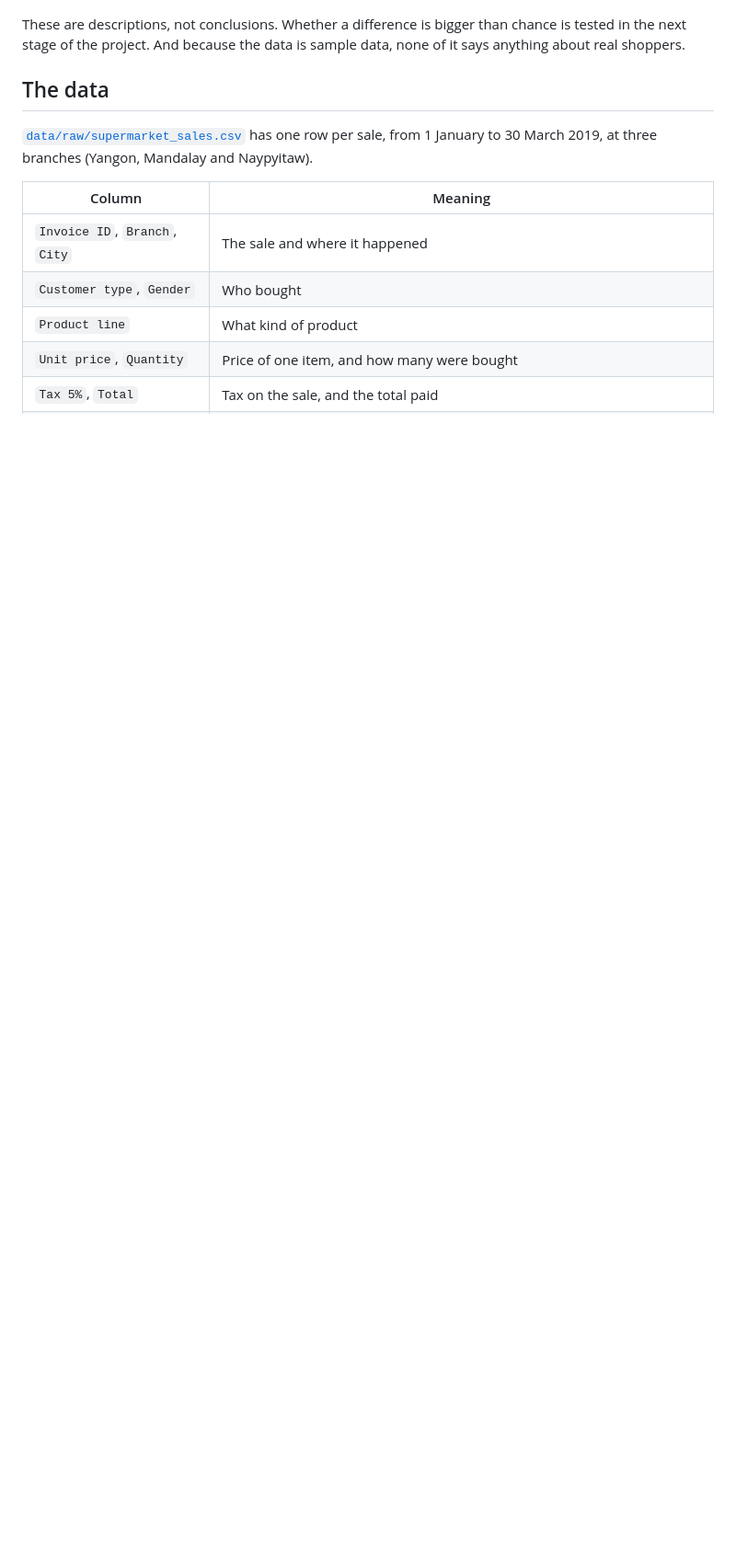
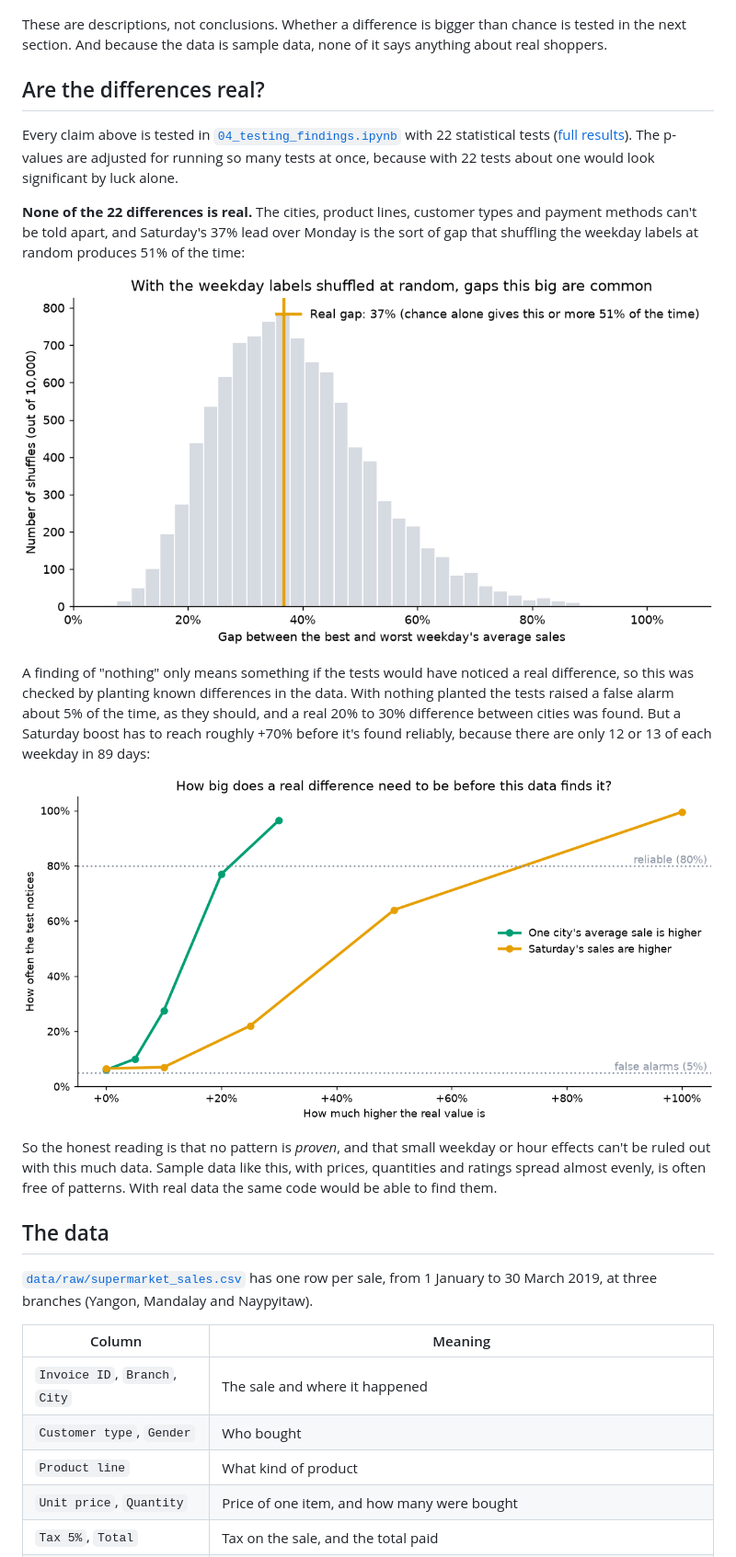
Before and after one commit to Kishore-1011/Market-Sales-Analysis, a Markdown page: README.md, the part around one of its changes. Shown at 92% size. Drawn GitHub-style; pictures changed too: reports/figures/detection_power.png (added), reports/figures/weekday_gap_by_chance.png (added); blank space fills up the shorter version.

Commit message:
Test which differences are real, with adjusted p-values and power checks

```diff
--- a/README.md
+++ b/README.md
@@ -23,7 +23,21 @@ The biggest differences are in *when* people shop. Saturday averages 37% more th
 
 ![Average sales per day by weekday](reports/figures/weekday_pattern.png)
 
-These are descriptions, not conclusions. Whether a difference is bigger than chance is tested in the next stage of the project. And because the data is sample data, none of it says anything about real shoppers.
+These are descriptions, not conclusions. Whether a difference is bigger than chance is tested in the next section. And because the data is sample data, none of it says anything about real shoppers.
+
+## Are the differences real?
+
+Every claim above is tested in [`04_testing_findings.ipynb`](notebooks/04_testing_findings.ipynb) with 22 statistical tests ([full results](reports/statistical_tests.csv)). The p-values are adjusted for running so many tests at once, because with 22 tests about one would look significant by luck alone.
+
+**None of the 22 differences is real.** The cities, product lines, customer types and payment methods can't be told apart, and Saturday's 37% lead over Monday is the sort of gap that shuffling the weekday labels at random produces 51% of the time:
+
+![Gap between best and worst weekday after shuffling, with the real gap in the middle of the pile](reports/figures/weekday_gap_by_chance.png)
+
+A finding of "nothing" only means something if the tests would have noticed a real difference, so this was checked by planting known differences in the data. With nothing planted the tests raised a false alarm about 5% of the time, as they should, and a real 20% to 30% difference between cities was found. But a Saturday boost has to reach roughly +70% before it's found reliably, because there are only 12 or 13 of each weekday in 89 days:
+
+![How often a planted difference of each size is noticed](reports/figures/detection_power.png)
+
+So the honest reading is that no pattern is *proven*, and that small weekday or hour effects can't be ruled out with this much data. Sample data like this, with prices, quantities and ratings spread almost evenly, is often free of patterns. With real data the same code would be able to find them.
 
 ## The data
 
```
Also changed, not shown: other parts of README.md (+8 -3 lines), reports/figures/city_order_intervals.png (added), reports/figures/weekday_spread.png (added), 9 other files.
